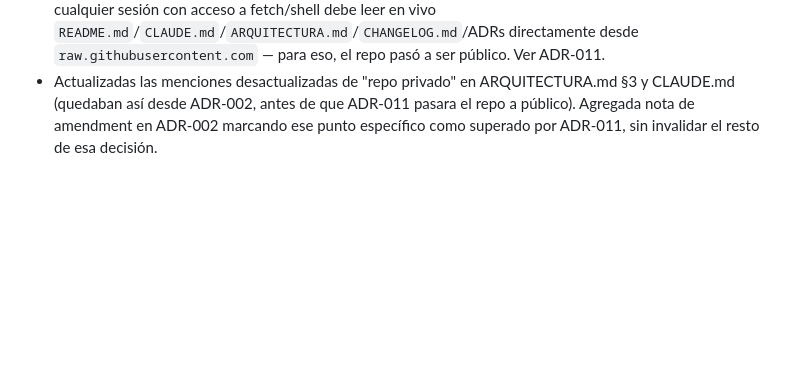
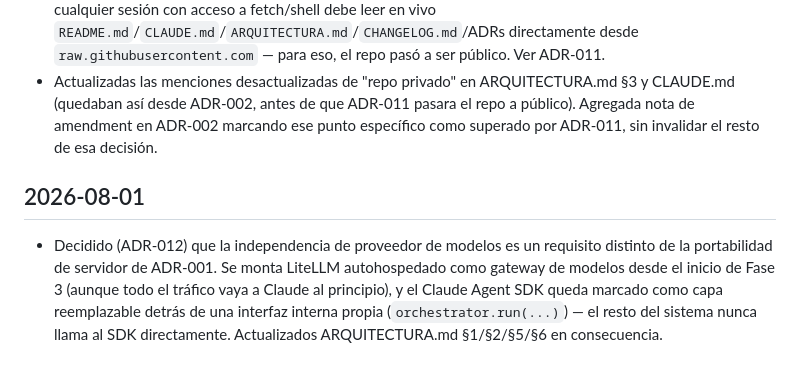
Before and after one commit to racetech-22/ia-central, a Markdown page: CHANGELOG.md, the part around the change. Drawn GitHub-style; blank space fills up the shorter version.

```diff
--- a/CHANGELOG.md
+++ b/CHANGELOG.md
@@ -30,3 +30,7 @@ Todas las decisiones y avances relevantes del proyecto quedan registradas aquí,
 - Agregado sync automático de la documentación (README.md, CLAUDE.md, ARQUITECTURA.md, CHANGELOG.md, `docs/**`) a la carpeta de Drive `ia-central-backups`, vía GitHub Action (`.github/workflows/sync-drive.yml` + `.github/scripts/sync_to_drive.py`) en cada push a `master`. Autenticado con OAuth2 de la cuenta personal (`domsgofjb@gmail.com`) en vez de cuenta de servicio, porque las cuentas de servicio no tienen cuota de almacenamiento propia sin Google Workspace. Ver ADR-010.
 - Descartado el sync de Knowledge/Drive del proyecto de Claude Desktop como fuente de verdad (0 archivos de forma persistente por un problema de rama default, y las copias de Drive quedan estáticas). Decidido que cualquier sesión con acceso a fetch/shell debe leer en vivo `README.md`/`CLAUDE.md`/`ARQUITECTURA.md`/`CHANGELOG.md`/ADRs directamente desde `raw.githubusercontent.com` — para eso, el repo pasó a ser público. Ver ADR-011.
 - Actualizadas las menciones desactualizadas de "repo privado" en ARQUITECTURA.md §3 y CLAUDE.md (quedaban así desde ADR-002, antes de que ADR-011 pasara el repo a público). Agregada nota de amendment en ADR-002 marcando ese punto específico como superado por ADR-011, sin invalidar el resto de esa decisión.
+
+## 2026-08-01
+
+- Decidido (ADR-012) que la independencia de proveedor de modelos es un requisito distinto de la portabilidad de servidor de ADR-001. Se monta LiteLLM autohospedado como gateway de modelos desde el inicio de Fase 3 (aunque todo el tráfico vaya a Claude al principio), y el Claude Agent SDK queda marcado como capa reemplazable detrás de una interfaz interna propia (`orchestrator.run(...)`) — el resto del sistema nunca llama al SDK directamente. Actualizados ARQUITECTURA.md §1/§2/§5/§6 en consecuencia.
```
Also changed, not shown: ARQUITECTURA.md (+7 -4 lines), docs/decisiones/ADR-012-independencia-proveedor-litellm.md (added, +35 -0 lines).
